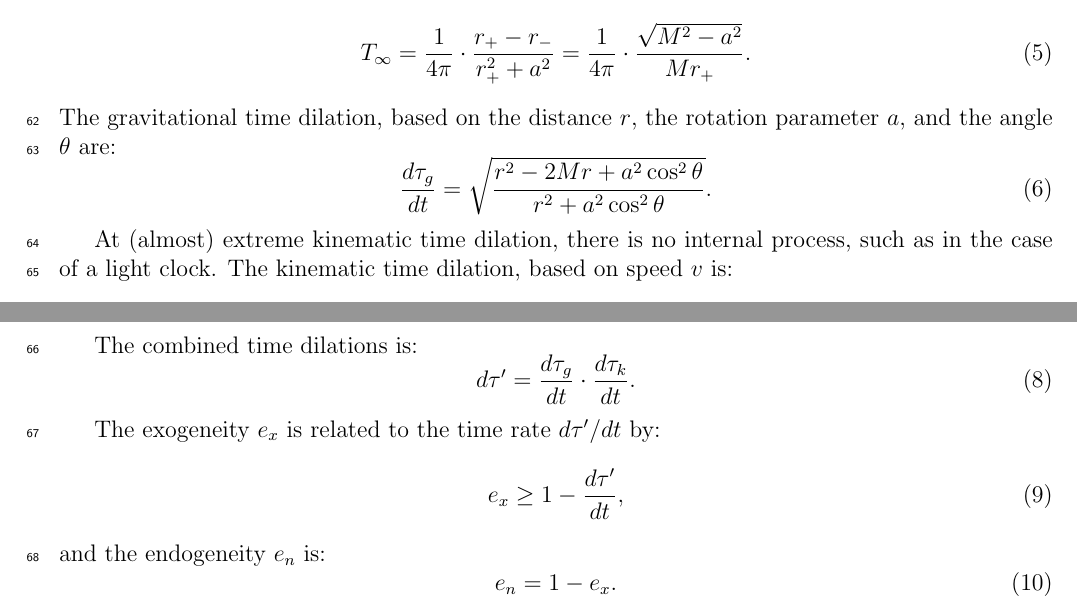
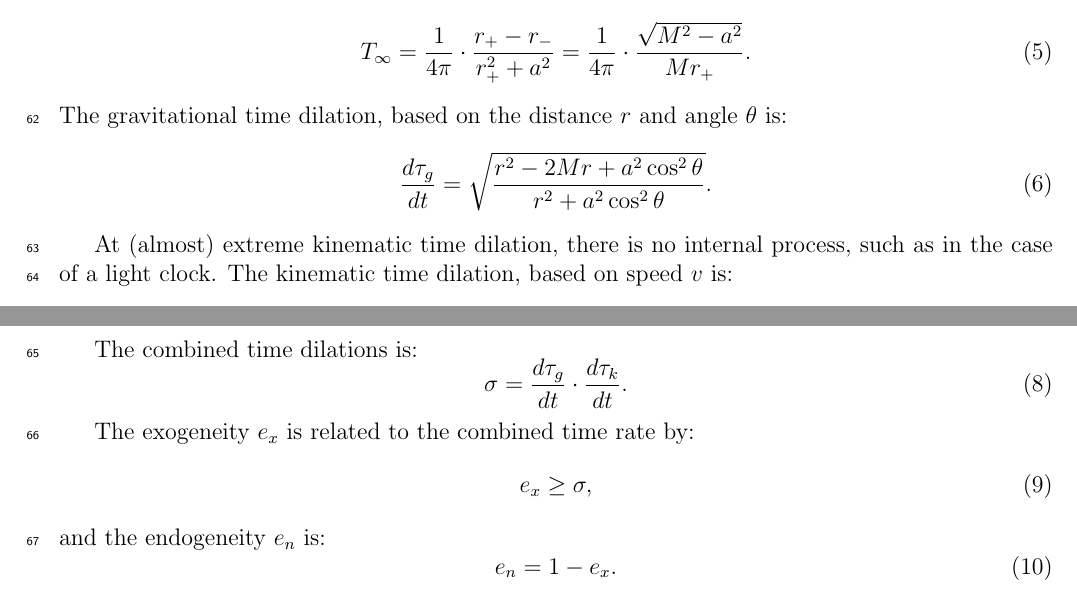
Before and after one commit to sjhalayka/papers, a LaTeX paper (spectrum_paper/main.tex): two parts of pages 3 and 4 of 4, joined at a grey line, cut so that both start at the same text. Compiled offline with pdfLaTeX.

Commit message:
Add files via upload

```diff
--- a/spectrum_paper/main.tex
+++ b/spectrum_paper/main.tex
@@ -138,7 +138,7 @@ The black hole temperature at infinity $T_\infty$ is:
 \begin{equation}
 T_\infty = \frac{1}{4 \pi} \cdot \frac{    r_{+} - r_-  }{   r_+^2 + a^2    } = \frac{1}{4 \pi} \cdot \frac{\sqrt{M^2 - a^2}}{M r_+}.
 \end{equation}
-The gravitational time dilation, based on the distance $r$, the rotation parameter $a$, and the angle $\theta$ are:
+The gravitational time dilation, based on the distance $r$ and angle $\theta$ is:
 \begin{equation}
 \frac{d\tau_g}{dt} = \sqrt{ \frac{r^2 - 2Mr + a^2 \cos^2 \theta   }{ r^2 +  a^2 \cos^2 \theta } }.
 \end{equation}
@@ -151,12 +151,12 @@ The kinematic time dilation, based on speed $v$ is:
 
 The combined time dilations is:
 \begin{equation}
-d\tau^\prime = \frac{d\tau_g}{dt} \cdot \frac{d\tau_k}{dt}.
+\sigma = \frac{d\tau_g}{dt} \cdot \frac{d\tau_k}{dt}.
 \end{equation}
 
-The exogeneity $e_x$ is related to the time rate $d\tau^\prime / dt$ by:
+The exogeneity $e_x$ is related to the combined time rate by:
 \begin{equation}
-e_x \geq 1 - \frac{d\tau^\prime}{dt},
+e_x \geq \sigma,
 \end{equation}
 and the endogeneity $e_n$ is:
 \begin{equation}
```
Also changed, not shown: spectrum_paper/main.pdf.
